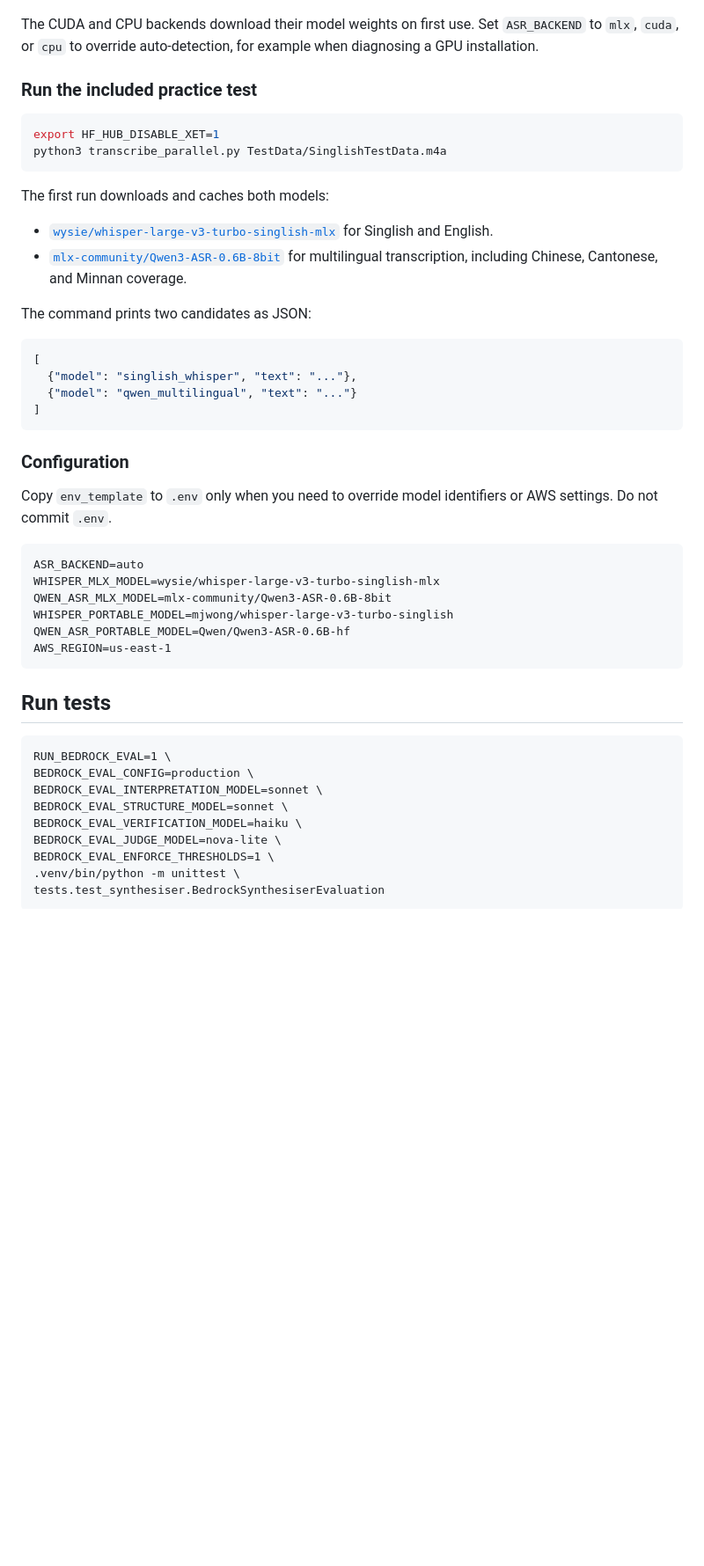
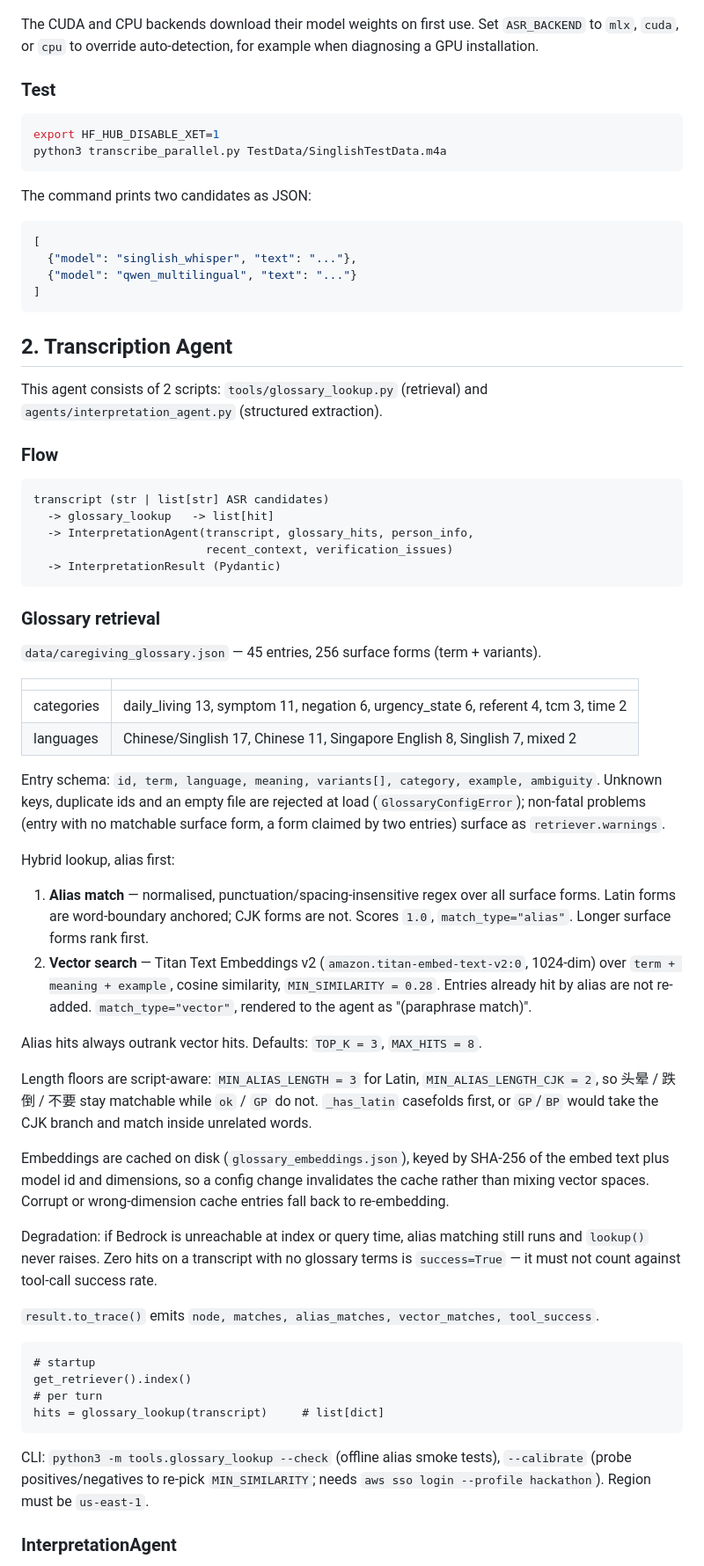
Before and after one commit to ebichiaseed/carebridge-ai, a Markdown page: README.md, the part around one of its changes. Shown at 88% size. Rendered like a GitHub page; blank space fills up the shorter version.

````diff
--- a/README.md
+++ b/README.md
@@ -228,18 +223,12 @@ The CUDA and CPU backends download their model weights on first use. Set
 `ASR_BACKEND` to `mlx`, `cuda`, or `cpu` to override auto-detection, for example
 when diagnosing a GPU installation.
 
-### Run the included practice test
+### Test
 
 ```bash
 export HF_HUB_DISABLE_XET=1
 python3 transcribe_parallel.py TestData/SinglishTestData.m4a
 ```
-
-The first run downloads and caches both models:
-
-- [`wysie/whisper-large-v3-turbo-singlish-mlx`](https://huggingface.co/wysie/whisper-large-v3-turbo-singlish-mlx) for Singlish and English.
-- [`mlx-community/Qwen3-ASR-0.6B-8bit`](https://huggingface.co/mlx-community/Qwen3-ASR-0.6B-8bit) for multilingual transcription, including Chinese, Cantonese, and Minnan coverage.
-
 The command prints two candidates as JSON:
 
 ```json
@@ -249,29 +238,71 @@ The command prints two candidates as JSON:
 ]
 ```
 
-### Configuration
 
-Copy `env_template` to `.env` only when you need to override model identifiers
-or AWS settings. Do not commit `.env`.
+## 2. Transcription Agent
 
-```dotenv
-ASR_BACKEND=auto
-WHISPER_MLX_MODEL=wysie/whisper-large-v3-turbo-singlish-mlx
-QWEN_ASR_MLX_MODEL=mlx-community/Qwen3-ASR-0.6B-8bit
-WHISPER_PORTABLE_MODEL=mjwong/whisper-large-v3-turbo-singlish
-QWEN_ASR_PORTABLE_MODEL=Qwen/Qwen3-ASR-0.6B-hf
-AWS_REGION=us-east-1
-```
-## Run tests
+This agent consists of 2 scripts: `tools/glossary_lookup.py` (retrieval) and
+`agents/interpretation_agent.py` (structured extraction).
 
-```
-RUN_BEDROCK_EVAL=1 \
-BEDROCK_EVAL_CONFIG=production \
-BEDROCK_EVAL_INTERPRETATION_MODEL=sonnet \
-BEDROCK_EVAL_STRUCTURE_MODEL=sonnet \
-BEDROCK_EVAL_VERIFICATION_MODEL=haiku \
-BEDROCK_EVAL_JUDGE_MODEL=nova-lite \
-BEDROCK_EVAL_ENFORCE_THRESHOLDS=1 \
-.venv/bin/python -m unittest \
-tests.test_synthesiser.BedrockSynthesiserEvaluation
-```
+### Flow
+
+    transcript (str | list[str] ASR candidates)
+      -> glossary_lookup   -> list[hit]
+      -> InterpretationAgent(transcript, glossary_hits, person_info,
+                             recent_context, verification_issues)
+      -> InterpretationResult (Pydantic)
+
+### Glossary retrieval
+
+`data/caregiving_glossary.json` — 45 entries, 256 surface forms (term + variants).
+
+| | |
+|---|---|
+| categories | daily_living 13, symptom 11, negation 6, urgency_state 6, referent 4, tcm 3, time 2 |
+| languages | Chinese/Singlish 17, Chinese 11, Singapore English 8, Singlish 7, mixed 2 |
+
+Entry schema: `id, term, language, meaning, variants[], category, example, ambiguity`.
+Unknown keys, duplicate ids and an empty file are rejected at load
+(`GlossaryConfigError`); non-fatal problems (entry with no matchable surface form,
+a form claimed by two entries) surface as `retriever.warnings`.
+
+Hybrid lookup, alias first:
+
+1. **Alias match** — normalised, punctuation/spacing-insensitive regex over all
+   surface forms. Latin forms are word-boundary anchored; CJK forms are not.
+   Scores `1.0`, `match_type="alias"`. Longer surface forms rank first.
+2. **Vector search** — Titan Text Embeddings v2 (`amazon.titan-embed-text-v2:0`,
+   1024-dim) over `term + meaning + example`, cosine similarity,
+   `MIN_SIMILARITY = 0.28`. Entries already hit by alias are not re-added.
+   `match_type="vector"`, rendered to the agent as "(paraphrase match)".
+
+Alias hits always outrank vector hits. Defaults: `TOP_K = 3`, `MAX_HITS = 8`.
+
+Length floors are script-aware: `MIN_ALIAS_LENGTH = 3` for Latin,
+`MIN_ALIAS_LENGTH_CJK = 2`, so 头晕 / 跌倒 / 不要 stay matchable while `ok` / `GP`
+do not. `_has_latin` casefolds first, or `GP`/`BP` would take the CJK branch and
+match inside unrelated words.
+
+Embeddings are cached on disk (`glossary_embeddings.json`), keyed by SHA-256 of
+the embed text plus model id and dimensions, so a config change invalidates the
+cache rather than mixing vector spaces. Corrupt or wrong-dimension cache entries
+fall back to re-embedding.
+
+Degradation: if Bedrock is unreachable at index or query time, alias matching
+still runs and `lookup()` never raises. Zero hits on a transcript with no
+glossary terms is `success=True` — it must not count against tool-call success rate.
+
+`result.to_trace()` emits `node, matches, alias_matches, vector_matches,
+tool_success`.
+
+    # startup
+    get_retriever().index()
+    # per turn
+    hits = glossary_lookup(transcript)     # list[dict]
+
+CLI: `python3 -m tools.glossary_lookup --check` (offline alias smoke tests),
+`--calibrate` (probe positives/negatives to re-pick `MIN_SIMILARITY`; needs
+`aws sso login --profile hackathon`). Region must be `us-east-1`.
+
+### InterpretationAgent
+
````
Also changed, not shown: other parts of README.md (+91 -44 lines).
